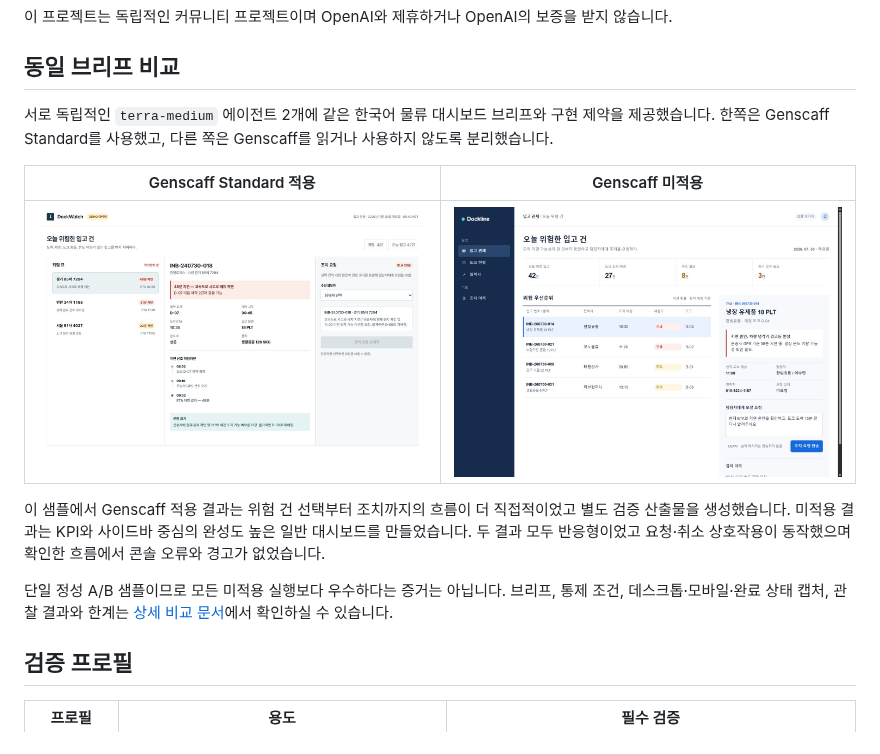
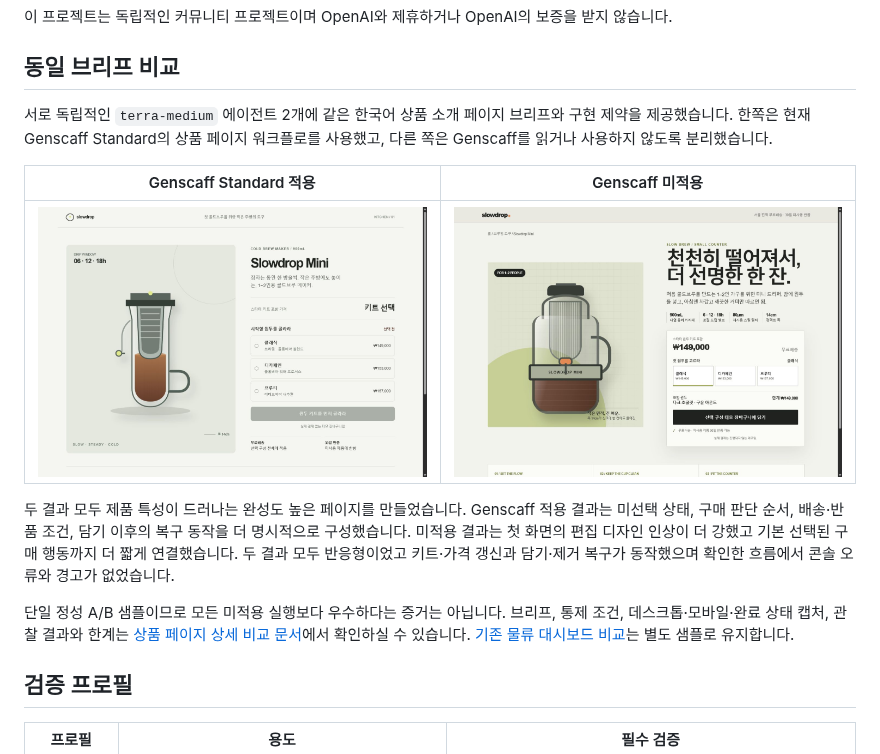
Before and after one commit to gloz9102/genscaff, a Markdown page: README.ko.md, the part around the change. Drawn GitHub-style; pictures changed too: docs/assets/slowdrop-comparison/genscaff-with.png (added), docs/assets/slowdrop-comparison/genscaff-without.png (added).

```diff
--- a/README.ko.md
+++ b/README.ko.md
@@ -16,15 +16,15 @@ Genscaff는 브라우저에서 렌더링되는 프런트엔드를 만들고 검
 
 ## 동일 브리프 비교
 
-서로 독립적인 `terra-medium` 에이전트 2개에 같은 한국어 물류 대시보드 브리프와 구현 제약을 제공했습니다. 한쪽은 Genscaff Standard를 사용했고, 다른 쪽은 Genscaff를 읽거나 사용하지 않도록 분리했습니다.
+서로 독립적인 `terra-medium` 에이전트 2개에 같은 한국어 상품 소개 페이지 브리프와 구현 제약을 제공했습니다. 한쪽은 현재 Genscaff Standard의 상품 페이지 워크플로를 사용했고, 다른 쪽은 Genscaff를 읽거나 사용하지 않도록 분리했습니다.
 
 | Genscaff Standard 적용 | Genscaff 미적용 |
 |---|---|
-| <img src="docs/assets/comparison/genscaff-with.png" alt="Genscaff Standard로 만든 작업 중심 물류 대시보드" width="720"> | <img src="docs/assets/comparison/genscaff-without.png" alt="Genscaff 없이 만든 일반적인 물류 대시보드" width="720"> |
+| <img src="docs/assets/slowdrop-comparison/genscaff-with.png" alt="Genscaff Standard로 만든 Slowdrop Mini 상품 소개 페이지" width="720"> | <img src="docs/assets/slowdrop-comparison/genscaff-without.png" alt="Genscaff 없이 만든 Slowdrop Mini 상품 소개 페이지" width="720"> |
 
-이 샘플에서 Genscaff 적용 결과는 위험 건 선택부터 조치까지의 흐름이 더 직접적이었고 별도 검증 산출물을 생성했습니다. 미적용 결과는 KPI와 사이드바 중심의 완성도 높은 일반 대시보드를 만들었습니다. 두 결과 모두 반응형이었고 요청·취소 상호작용이 동작했으며 확인한 흐름에서 콘솔 오류와 경고가 없었습니다.
+두 결과 모두 제품 특성이 드러나는 완성도 높은 페이지를 만들었습니다. Genscaff 적용 결과는 미선택 상태, 구매 판단 순서, 배송·반품 조건, 담기 이후의 복구 동작을 더 명시적으로 구성했습니다. 미적용 결과는 첫 화면의 편집 디자인 인상이 더 강했고 기본 선택된 구매 행동까지 더 짧게 연결했습니다. 두 결과 모두 반응형이었고 키트·가격 갱신과 담기·제거 복구가 동작했으며 확인한 흐름에서 콘솔 오류와 경고가 없었습니다.
 
-단일 정성 A/B 샘플이므로 모든 미적용 실행보다 우수하다는 증거는 아닙니다. 브리프, 통제 조건, 데스크톱·모바일·완료 상태 캡처, 관찰 결과와 한계는 [상세 비교 문서](docs/comparison.ko.md)에서 확인하실 수 있습니다.
+단일 정성 A/B 샘플이므로 모든 미적용 실행보다 우수하다는 증거는 아닙니다. 브리프, 통제 조건, 데스크톱·모바일·완료 상태 캡처, 관찰 결과와 한계는 [상품 페이지 상세 비교 문서](docs/slowdrop-comparison.ko.md)에서 확인하실 수 있습니다. [기존 물류 대시보드 비교](docs/comparison.ko.md)는 별도 샘플로 유지합니다.
 
 ## 검증 프로필
 
```
Also changed, not shown: README.md (+4 -4 lines), docs/slowdrop-comparison.ko.md (added, +47 -0 lines), docs/slowdrop-comparison.md (added, +47 -0 lines), docs/assets/slowdrop-comparison/genscaff-with-mobile.png (added), docs/assets/slowdrop-comparison/genscaff-with-terminal.png (added), docs/assets/slowdrop-comparison/genscaff-without-mobile.png (added), docs/assets/slowdrop-comparison/genscaff-without-terminal.png (added).
